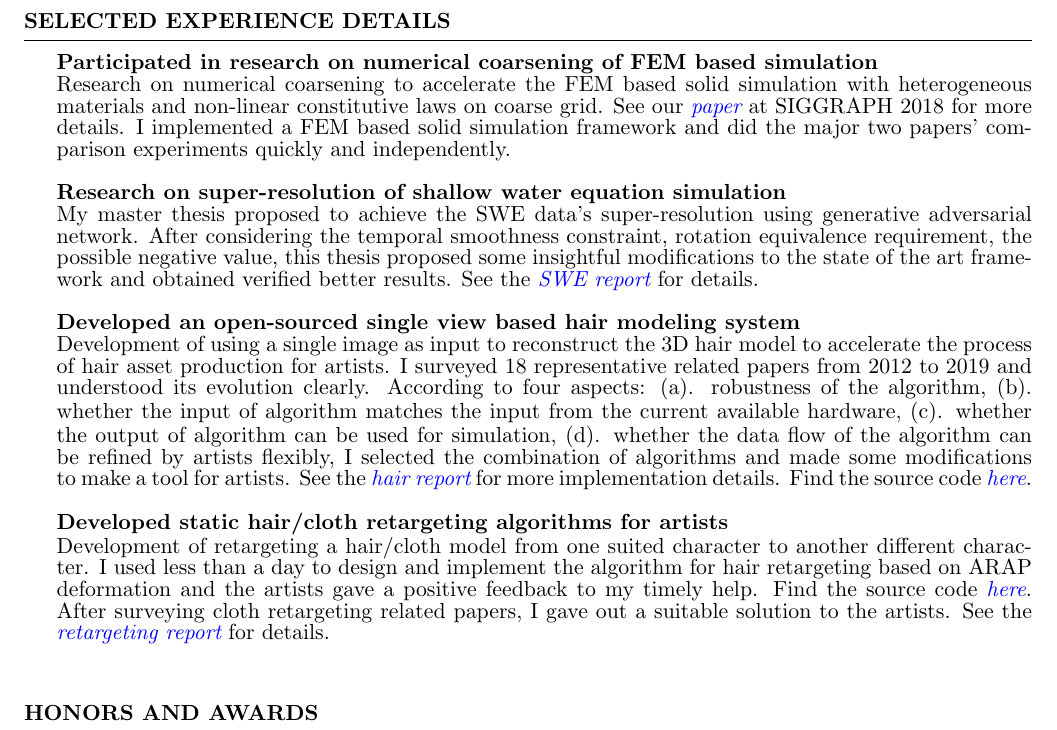
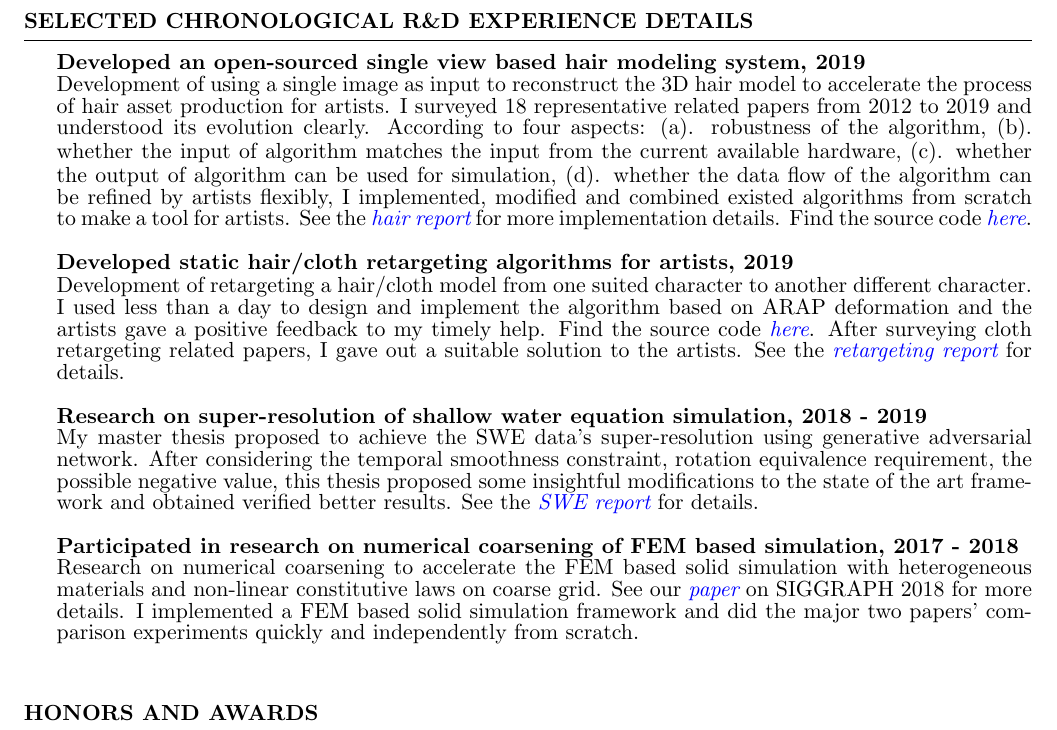
Before and after one commit to WTYatzoo/WTYatzoo.github.io, a LaTeX CV (CV/CV.tex): part of page 2 of 2, cut so that both start at the same text. Compiled offline with pdfLaTeX.

Commit message:
[update]

```diff
--- a/CV/CV.tex
+++ b/CV/CV.tex
@@ -91,11 +91,11 @@
 
 \end{rSection}
 
-\begin{rSection}{Selected Experience Details}
-  {\bf Participated in research on numerical coarsening of FEM based simulation}\\ Research on numerical coarsening to accelerate the FEM based solid simulation with heterogeneous materials and non-linear constitutive laws on coarse grid. See our \emph{\href{https://wtyatzoo.github.io/sig18/opt\_basis.pdf}{paper}} at SIGGRAPH 2018 for more details. I implemented a FEM based solid simulation framework and did the major two papers' comparison experiments quickly and independently.\\
-  \\{\bf Research on super-resolution of shallow water equation simulation}\\ My master thesis proposed to achieve the SWE data's super-resolution using generative adversarial network. After considering the temporal smoothness constraint, rotation equivalence requirement, the possible negative value, this thesis proposed some insightful modifications to the state of the art framework and obtained verified better results. See the \emph{\href{https://wtyatzoo.github.io/reports/SWE.pdf}{SWE report}} for details. \\
-  \\{\bf Developed an open-sourced single view based hair modeling system}\\ Development of using a single image as input to reconstruct the 3D hair model to accelerate the process of hair asset production for artists. I surveyed 18 representative related papers from 2012 to 2019 and understood its evolution clearly. According to four aspects: (a). robustness of the algorithm, (b). whether the input of algorithm matches the input from the current available hardware, (c). whether the output of algorithm can be used for simulation, (d). whether the data flow of the algorithm can be refined by artists flexibly, I selected the combination of algorithms and made some modifications to make a tool for artists. See the \emph{\href{https://wtyatzoo.github.io/reports/hair.pdf}{hair report}} for more implementation details. Find the source code \emph{\href{https://github.com/WTYatzoo/hair\_modeling}{here}}.\\
-  \\{\bf Developed static hair/cloth retargeting algorithms for artists}\\ Development of retargeting a hair/cloth model from one suited character to another different character. I used less than a day to design and implement the algorithm for hair retargeting based on ARAP deformation and the artists gave a positive feedback to my timely help. Find the source code \emph{\href{https://github.com/WTYatzoo/hair\_retargeting}{here}}. After surveying cloth retargeting related papers, I gave out a suitable solution to the artists. See the \emph{\href{https://wtyatzoo.github.io/reports/retargeting.pdf}{retargeting report}} for details.\\
+\begin{rSection}{Selected Chronological R\&D Experience Details}
+  {\bf Developed an open-sourced single view based hair modeling system, 2019}\\ Development of using a single image as input to reconstruct the 3D hair model to accelerate the process of hair asset production for artists. I surveyed 18 representative related papers from 2012 to 2019 and understood its evolution clearly. According to four aspects: (a). robustness of the algorithm, (b). whether the input of algorithm matches the input from the current available hardware, (c). whether the output of algorithm can be used for simulation, (d). whether the data flow of the algorithm can be refined by artists flexibly, I implemented, modified and combined existed algorithms from scratch to make a tool for artists. See the \emph{\href{https://wtyatzoo.github.io/reports/hair.pdf}{hair report}} for more implementation details. Find the source code \emph{\href{https://github.com/WTYatzoo/hair\_modeling}{here}}.\\
+  \\{\bf Developed static hair/cloth retargeting algorithms for artists, 2019}\\ Development of retargeting a hair/cloth model from one suited character to another different character. I used less than a day to design and implement the algorithm based on ARAP deformation and the artists gave a positive feedback to my timely help. Find the source code \emph{\href{https://github.com/WTYatzoo/hair\_retargeting}{here}}. After surveying cloth retargeting related papers, I gave out a suitable solution to the artists. See the \emph{\href{https://wtyatzoo.github.io/reports/retargeting.pdf}{retargeting report}} for details.\\
+  \\{\bf Research on super-resolution of shallow water equation simulation, 2018 - 2019}\\ My master thesis proposed to achieve the SWE data's super-resolution using generative adversarial network. After considering the temporal smoothness constraint, rotation equivalence requirement, the possible negative value, this thesis proposed some insightful modifications to the state of the art framework and obtained verified better results. See the \emph{\href{https://wtyatzoo.github.io/reports/SWE.pdf}{SWE report}} for details. \\
+  \\{\bf Participated in research on numerical coarsening of FEM based simulation, 2017 - 2018}\\ Research on numerical coarsening to accelerate the FEM based solid simulation with heterogeneous materials and non-linear constitutive laws on coarse grid. See our \emph{\href{https://wtyatzoo.github.io/sig18/opt\_basis.pdf}{paper}} on SIGGRAPH 2018 for more details. I implemented a FEM based solid simulation framework and did the major two papers' comparison experiments quickly and independently from scratch.\\
 \end{rSection}
 
 \begin{rSection}{Honors and Awards}
```
Also changed, not shown: CV/CV.pdf, 1 other file.
